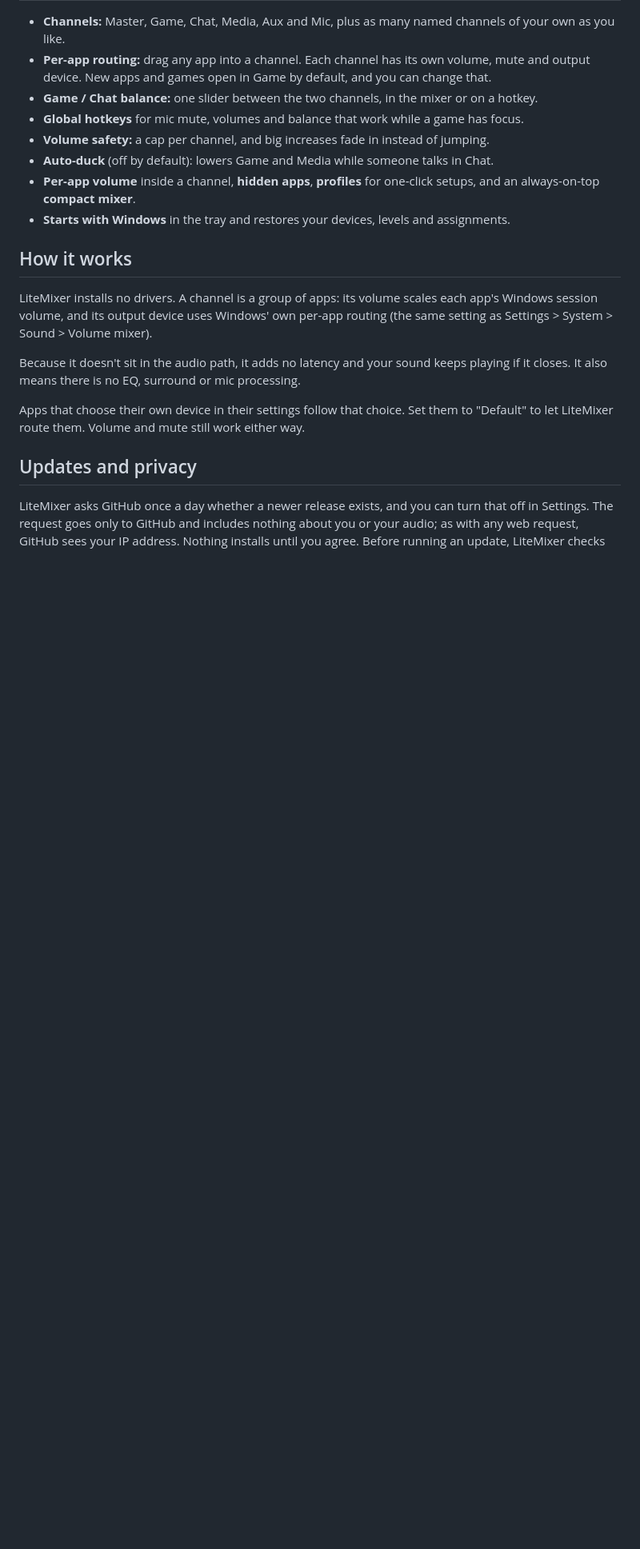
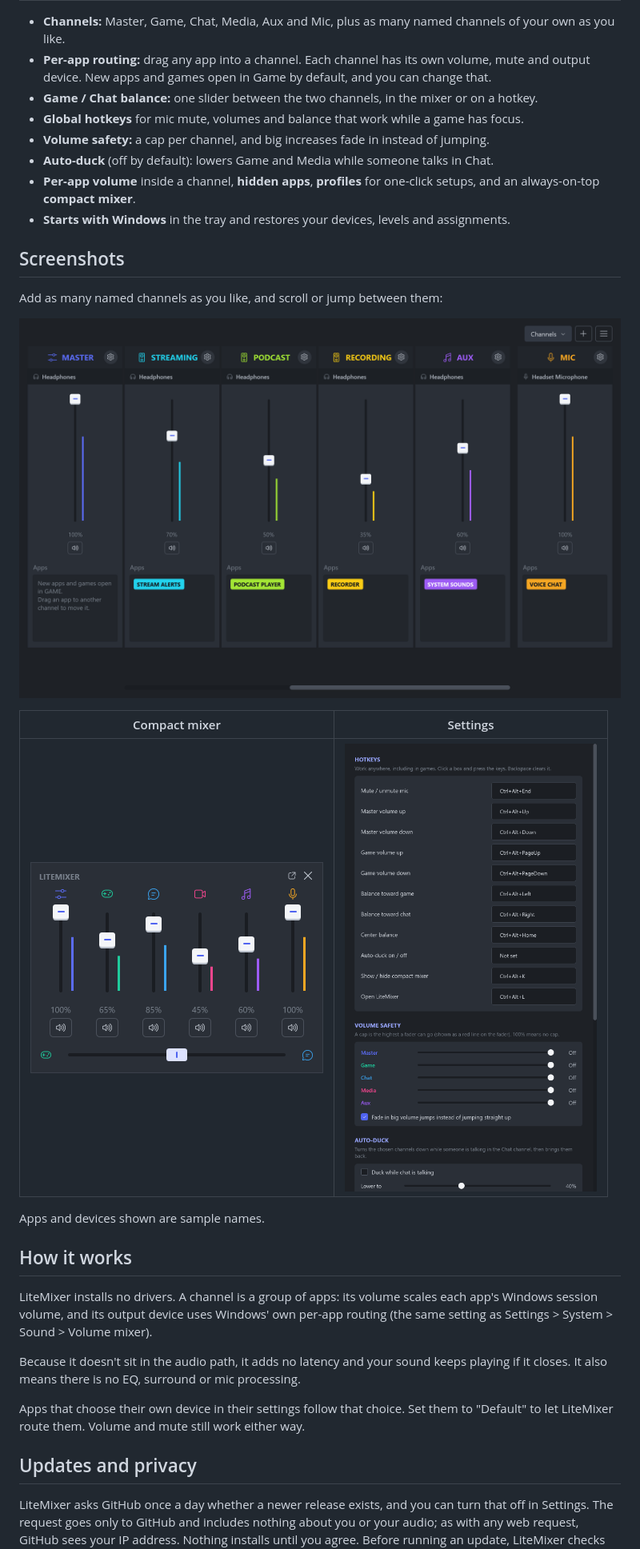
Before and after one commit to vantageenterprises/litemixer, a Markdown page: README.md, the part around one of its changes. Shown at 80% size. Drawn GitHub-style; pictures changed too: docs/screenshots/compact.png (added), docs/screenshots/custom-channels.png (added), docs/screenshots/settings.png (added); blank space fills up the shorter version.

Commit message:
docs: add screenshots and a direct download link
Releases also publish the installer as LiteMixer-Setup.exe, so one link always gets the newest version. The updater ignores that name.

```diff
--- a/README.md
+++ b/README.md
@@ -17,6 +19,18 @@ with no drivers and no account.
 - **Per-app volume** inside a channel, **hidden apps**, **profiles** for one-click setups, and an always-on-top
   **compact mixer**.
 - **Starts with Windows** in the tray and restores your devices, levels and assignments.
+
+## Screenshots
+
+Add as many named channels as you like, and scroll or jump between them:
+
+![Custom channels named Streaming, Podcast and Recording in the mixer, with a horizontal scrollbar](docs/screenshots/custom-channels.png)
+
+| Compact mixer | Settings |
+| --- | --- |
+| <img src="docs/screenshots/compact.png" width="366" alt="The small always-on-top compact mixer"> | <img src="docs/screenshots/settings.png" width="420" alt="Settings: global hotkeys, volume caps and auto-duck"> |
+
+Apps and devices shown are sample names.
 
 ## How it works
 
```
Also changed, not shown: other parts of README.md (+4 -1 lines), docs/screenshots/mixer.png (added), 3 other files.
